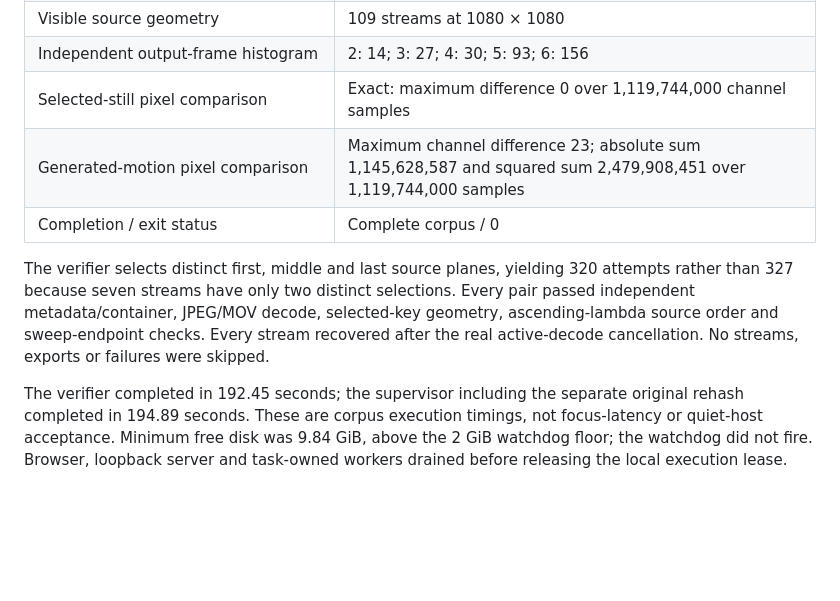
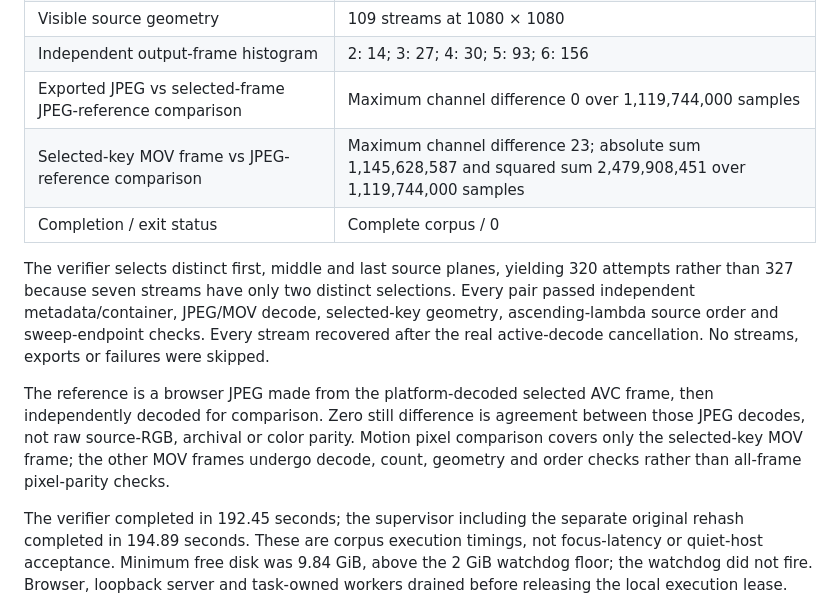
Before and after one commit to SimplicityGuy/lytronaut, a Markdown page: docs/validation/lytronaut-f5a-private.md, the part around the change. Rendered like a GitHub page; blank space fills up the shorter version.

Commit message:
docs: clarify private selected-key comparison scope

```diff
--- a/docs/validation/lytronaut-f5a-private.md
+++ b/docs/validation/lytronaut-f5a-private.md
@@ -66,8 +66,8 @@ The sealed test copy is retained pending evidence review.
 | Maximum source / pair ZIP | 2,674,160 / 11,140,255 bytes |
 | Visible source geometry | 109 streams at 1080 × 1080 |
 | Independent output-frame histogram | 2: 14; 3: 27; 4: 30; 5: 93; 6: 156 |
-| Selected-still pixel comparison | Exact: maximum difference 0 over 1,119,744,000 channel samples |
-| Generated-motion pixel comparison | Maximum channel difference 23; absolute sum 1,145,628,587 and squared sum 2,479,908,451 over 1,119,744,000 samples |
+| Exported JPEG vs selected-frame JPEG-reference comparison | Maximum channel difference 0 over 1,119,744,000 samples |
+| Selected-key MOV frame vs JPEG-reference comparison | Maximum channel difference 23; absolute sum 1,145,628,587 and squared sum 2,479,908,451 over 1,119,744,000 samples |
 | Completion / exit status | Complete corpus / 0 |
 
 The verifier selects distinct first, middle and last source planes, yielding
@@ -76,6 +76,13 @@ selections. Every pair passed independent metadata/container, JPEG/MOV decode,
 selected-key geometry, ascending-lambda source order and sweep-endpoint checks.
 Every stream recovered after the real active-decode cancellation. No streams,
 exports or failures were skipped.
+
+The reference is a browser JPEG made from the platform-decoded selected AVC
+frame, then independently decoded for comparison. Zero still difference is
+agreement between those JPEG decodes, not raw source-RGB, archival or color
+parity. Motion pixel comparison covers only the selected-key MOV frame; the
+other MOV frames undergo decode, count, geometry and order checks rather than
+all-frame pixel-parity checks.
 
 The verifier completed in 192.45 seconds; the supervisor including the separate
 original rehash completed in 194.89 seconds. These are corpus execution timings,
```
